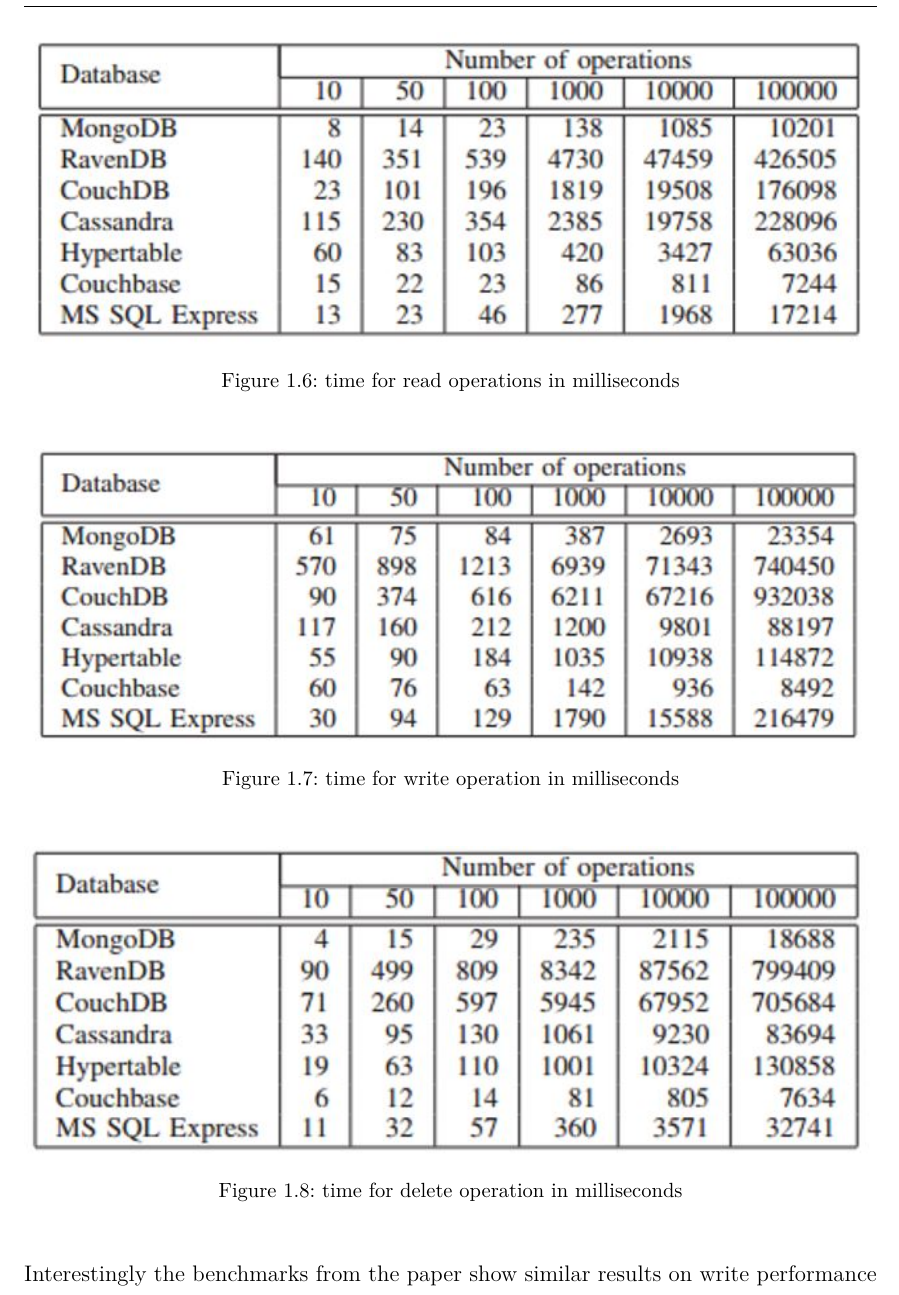
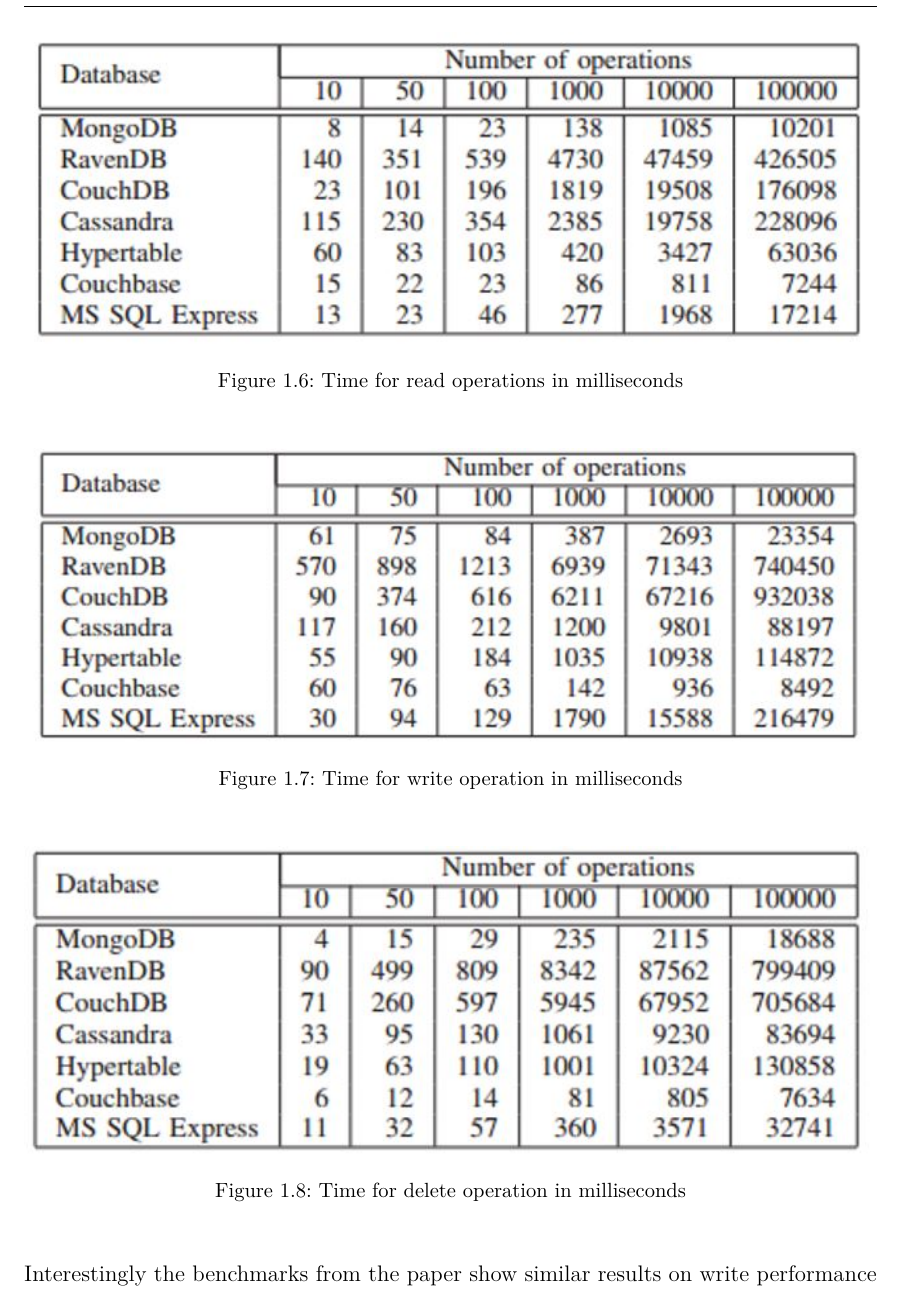
Before and after one commit to janjj/DBI-EBook, a LaTeX thesis (dokumentation.tex, which reads content/sascha.tex): part of page 20 of 27, cut so that both start at the same text. Compiled offline with pdfLaTeX.

Commit message:
changed figure caption with capital letter

```diff
--- a/content/sascha.tex
+++ b/content/sascha.tex
@@ -40,17 +40,17 @@
 The following performance results are provided by the paper \cite{Li_A_2013}
 \begin{figure}[H]
 \includegraphics[width=\linewidth,keepaspectratio]{images/Performance_Reads.JPG}
-\caption{time for read operations in milliseconds}
+\caption{Time for read operations in milliseconds}
 \label{arch-example2}
 \end{figure}
 \begin{figure}[H]
 \includegraphics[width=\linewidth,keepaspectratio]{images/Performance_Writes.JPG}
-\caption{time for write operation in milliseconds}
+\caption{Time for write operation in milliseconds}
 \label{arch-example3}
 \end{figure}
 \begin{figure}[H]
 \includegraphics[width=\linewidth,keepaspectratio]{images/Performance_Delete.JPG}
-\caption{time for delete operation in milliseconds}
+\caption{Time for delete operation in milliseconds}
 \label{arch-exampl1}
 \end{figure}
 
```
